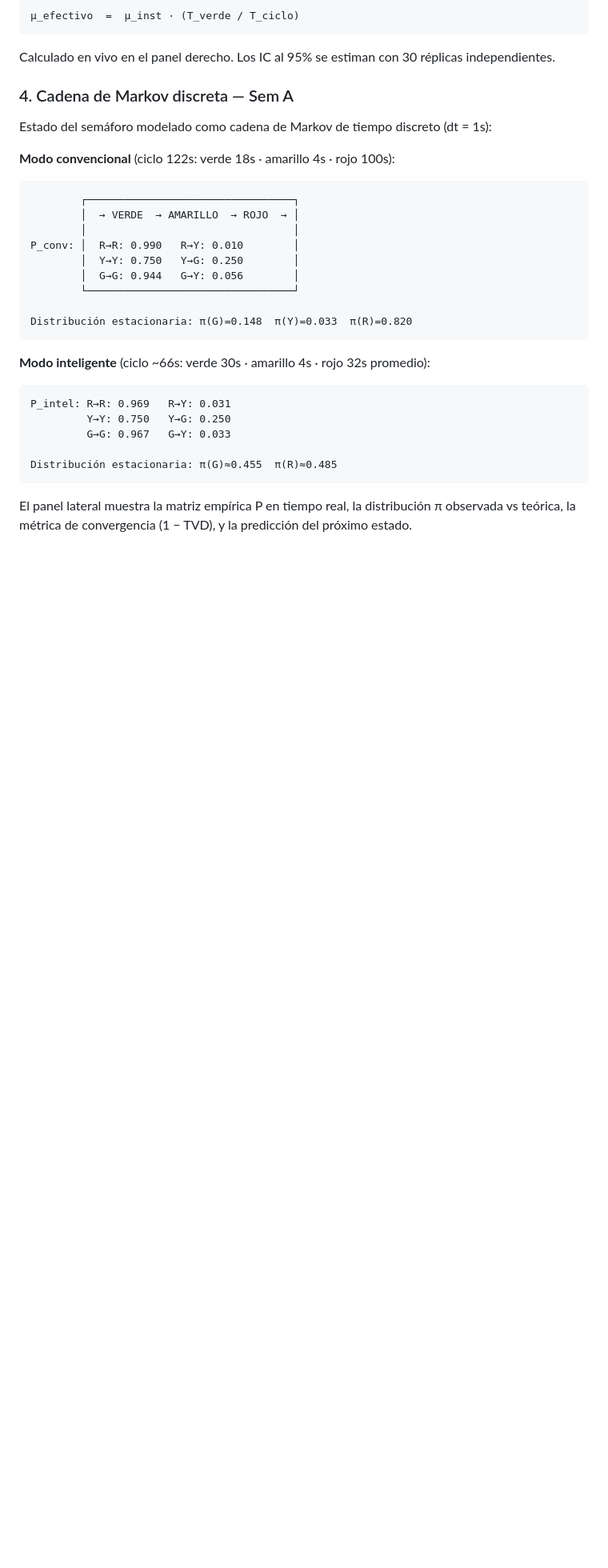
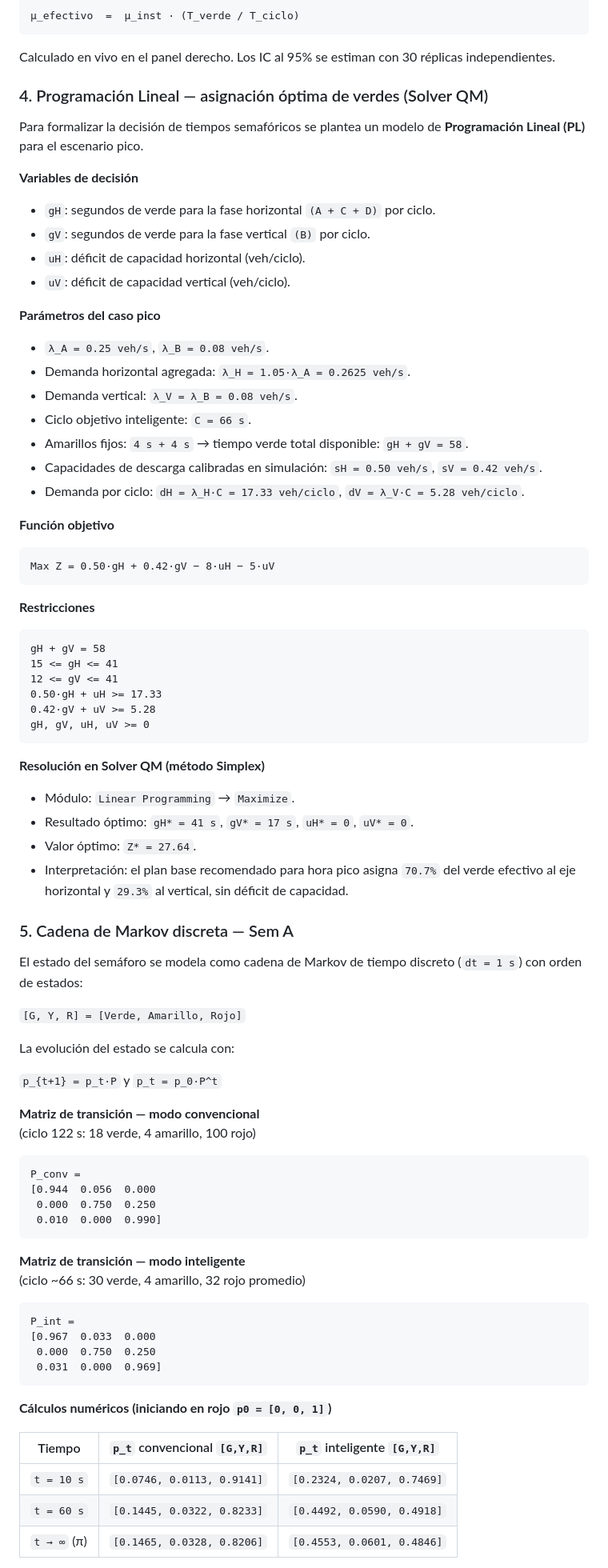
Before and after one commit to Un2versidad/TrafficFlow, a Markdown page: README.md, the part around one of its changes. Shown at 80% size. Drawn GitHub-style; blank space fills up the shorter version.

````diff
--- a/README.md
+++ b/README.md
@@ -174,32 +174,87 @@ Lq  =  λ · Wq
 
 Calculado en vivo en el panel derecho. Los IC al 95% se estiman con 30 réplicas independientes.
 
-### 4. Cadena de Markov discreta — Sem A
+### 4. Programación Lineal — asignación óptima de verdes (Solver QM)
 
-Estado del semáforo modelado como cadena de Markov de tiempo discreto (dt = 1s):
+Para formalizar la decisión de tiempos semafóricos se plantea un modelo de **Programación Lineal (PL)** para el escenario pico.
 
-**Modo convencional** (ciclo 122s: verde 18s · amarillo 4s · rojo 100s):
+**Variables de decisión**
+
+- `gH`: segundos de verde para la fase horizontal `(A + C + D)` por ciclo.
+- `gV`: segundos de verde para la fase vertical `(B)` por ciclo.
+- `uH`: déficit de capacidad horizontal (veh/ciclo).
+- `uV`: déficit de capacidad vertical (veh/ciclo).
+
+**Parámetros del caso pico**
+
+- `λ_A = 0.25 veh/s`, `λ_B = 0.08 veh/s`.
+- Demanda horizontal agregada: `λ_H = 1.05·λ_A = 0.2625 veh/s`.
+- Demanda vertical: `λ_V = λ_B = 0.08 veh/s`.
+- Ciclo objetivo inteligente: `C = 66 s`.
+- Amarillos fijos: `4 s + 4 s`  →  tiempo verde total disponible: `gH + gV = 58`.
+- Capacidades de descarga calibradas en simulación:
+  `sH = 0.50 veh/s`, `sV = 0.42 veh/s`.
+- Demanda por ciclo: `dH = λ_H·C = 17.33 veh/ciclo`, `dV = λ_V·C = 5.28 veh/ciclo`.
+
+**Función objetivo**
 
 ```
-        ┌─────────────────────────────────┐
-        │  → VERDE  → AMARILLO  → ROJO  → │
-        │                                 │
-P_conv: │  R→R: 0.990   R→Y: 0.010        │
-        │  Y→Y: 0.750   Y→G: 0.250        │
-        │  G→G: 0.944   G→Y: 0.056        │
-        └─────────────────────────────────┘
-
-Distribución estacionaria: π(G)=0.148  π(Y)=0.033  π(R)=0.820
+Max Z = 0.50·gH + 0.42·gV − 8·uH − 5·uV
 ```
 
-**Modo inteligente** (ciclo ~66s: verde 30s · amarillo 4s · rojo 32s promedio):
+**Restricciones**
 
 ```
-P_intel: R→R: 0.969   R→Y: 0.031
-         Y→Y: 0.750   Y→G: 0.250
-         G→G: 0.967   G→Y: 0.033
-
-Distribución estacionaria: π(G)≈0.455  π(R)≈0.485
+gH + gV = 58
+15 <= gH <= 41
+12 <= gV <= 41
+0.50·gH + uH >= 17.33
+0.42·gV + uV >= 5.28
+gH, gV, uH, uV >= 0
 ```
 
-El panel lateral muestra la matriz empírica P en tiempo real, la distribución π observada vs teórica, la métrica de convergencia (1 − TVD), y la predicción del próximo estado.
+**Resolución en Solver QM (método Simplex)**
+
+- Módulo: `Linear Programming` → `Maximize`.
+- Resultado óptimo: `gH* = 41 s`, `gV* = 17 s`, `uH* = 0`, `uV* = 0`.
+- Valor óptimo: `Z* = 27.64`.
+- Interpretación: el plan base recomendado para hora pico asigna `70.7%` del verde efectivo al eje horizontal y `29.3%` al vertical, sin déficit de capacidad.
+
+### 5. Cadena de Markov discreta — Sem A
+
+El estado del semáforo se modela como cadena de Markov de tiempo discreto (`dt = 1 s`) con orden de estados:
+
+`[G, Y, R] = [Verde, Amarillo, Rojo]`
+
+La evolución del estado se calcula con:
+
+`p_{t+1} = p_t·P`  y  `p_t = p_0·P^t`
+
+**Matriz de transición — modo convencional**
+(ciclo 122 s: 18 verde, 4 amarillo, 100 rojo)
+
+```
+P_conv =
+[0.944  0.056  0.000
+ 0.000  0.750  0.250
+ 0.010  0.000  0.990]
+```
+
+**Matriz de transición — modo inteligente**
+(ciclo ~66 s: 30 verde, 4 amarillo, 32 rojo promedio)
+
+```
+P_int =
+[0.967  0.033  0.000
+ 0.000  0.750  0.250
+ 0.031  0.000  0.969]
+```
+
+**Cálculos numéricos (iniciando en rojo `p0 = [0, 0, 1]`)**
+
+| Tiempo | `p_t` convencional `[G,Y,R]` | `p_t` inteligente `[G,Y,R]` |
+|---|---|---|
+| `t = 10 s` | `[0.0746, 0.0113, 0.9141]` | `[0.2324, 0.0207, 0.7469]` |
+| `t = 60 s` | `[0.1445, 0.0322, 0.8233]` | `[0.4492, 0.0590, 0.4918]` |
+| `t → ∞` (π) | `[0.1465, 0.0328, 0.8206]` | `[0.4553, 0.0601, 0.4846]` |
+
````
Also changed, not shown: other parts of README.md (+29 -5 lines).
